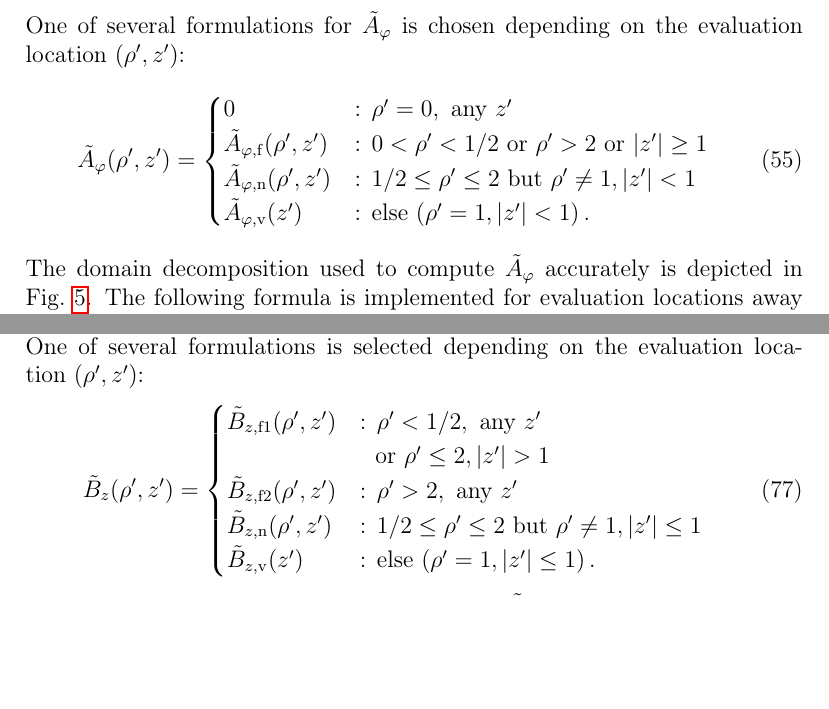
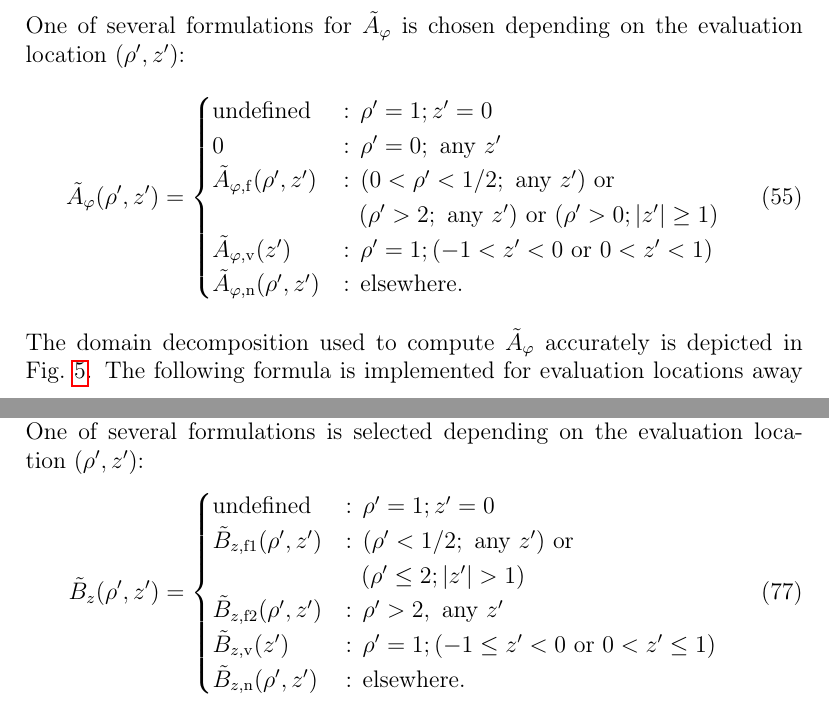
Before and after one commit to jonathanschilling/abscab, a LaTeX paper (article/abscab_main.tex, which reads article/abscab_Methods.tex): two parts of pages 14 and 18 of 68, joined at a grey line, cut so that both start at the same text, the shorter picture padded with empty space. Compiled offline with pdfLaTeX.

Commit message:
switchover declarations for CWL fixed up

```diff
--- a/article/abscab_Methods.tex
+++ b/article/abscab_Methods.tex
@@ -387,10 +387,12 @@ One of several formulations for $\tilde{A}_\varphi$ is chosen depending on the e
 \begin{equation}
   \tilde{A}_\varphi (\rho', z') =
   \begin{cases}
-    0                                          &:\, \rho' = 0 , \textrm{ any } z' \\
-    \tilde{A}_{\varphi,\mathrm{f}} (\rho', z') &:\, 0 < \rho' < 1/2 \textrm{ or } \rho' > 2 \textrm{ or } |z'| \geq 1 \\
-    \tilde{A}_{\varphi,\mathrm{n}} (\rho', z') &:\, 1/2 \leq \rho' \leq 2 \textrm{ but } \rho' \neq 1, |z'| < 1 \\
-    \tilde{A}_{\varphi,\mathrm{v}} (z')        &:\, \textrm{else } (\rho' = 1, |z'| < 1) \, .
+    \textrm{undefined}                         &:\, \rho' = 1; z' = 0 \\
+    0                                          &:\, \rho' = 0; \textrm{ any } z' \\
+    \tilde{A}_{\varphi,\mathrm{f}} (\rho', z') &:\, (0 < \rho' < 1/2; \textrm{ any } z') \textrm{ or } \\
+                   ~                           &~~     (\rho' > 2;   \textrm{ any } z') \textrm{ or } (\rho' > 0; |z'| \geq 1) \\
+    \tilde{A}_{\varphi,\mathrm{v}} (z')        &:\, \rho' = 1; ( -1 < z' < 0 \textrm{ or } 0 < z' < 1) \\
+    \tilde{A}_{\varphi,\mathrm{n}} (\rho', z') &:\, \textrm{elsewhere.}
   \end{cases} \label{eqn:A_phi_final}
 \end{equation}
 The domain decomposition used to compute $\tilde{A}_\varphi$ accurately is depicted in Fig.~\ref{fig:cwl_A_phi_regions}.
@@ -538,11 +541,12 @@ One of several formulations is selected depending on the evaluation location~$(\
 \begin{equation}
   \tilde{B}_z(\rho', z')
   = \begin{cases}
-      \tilde{B}_{z,\mathrm{f1}} (\rho', z') &:\, \rho' < 1/2, \textrm{ any } z' \\
-                ~                           &~ \textrm{ or } \rho' \leq 2, |z'| > 1 \\
+      \textrm{undefined}                    &:\, \rho' = 1; z' = 0 \\
+      \tilde{B}_{z,\mathrm{f1}} (\rho', z') &:\, (\rho' < 1/2; \textrm{ any } z') \textrm{ or } \\
+                ~                           &~~  (\rho' \leq 2; |z'| > 1) \\
       \tilde{B}_{z,\mathrm{f2}} (\rho', z') &:\, \rho' > 2, \textrm{ any } z' \\
-      \tilde{B}_{z,\mathrm{n}}  (\rho', z') &:\, 1/2 \leq \rho' \leq 2 \textrm{ but } \rho' \neq 1, |z'| \leq 1 \\
-      \tilde{B}_{z,\mathrm{v}}  (z') &:\, \textrm{else } (\rho' = 1, |z'| \leq 1) \, .
+      \tilde{B}_{z,\mathrm{v}}  (z')        &:\, \rho' = 1; ( -1 \leq z' < 0 \textrm{ or } 0 < z' \leq 1) \\
+      \tilde{B}_{z,\mathrm{n}}  (\rho', z') &:\, \textrm{elsewhere.} \\
     \end{cases} \label{eqn:cwl_B_z_switchover}
 \end{equation}
 The domain decomposition used to compute $\tilde{B}_z$ accurately is depicted in Fig.~\ref{fig:cwl_B_z_regions}.
```
Also changed, not shown: article/abscab_main.pdf, article/abscab_Methods.tex (15 more changed lines).
